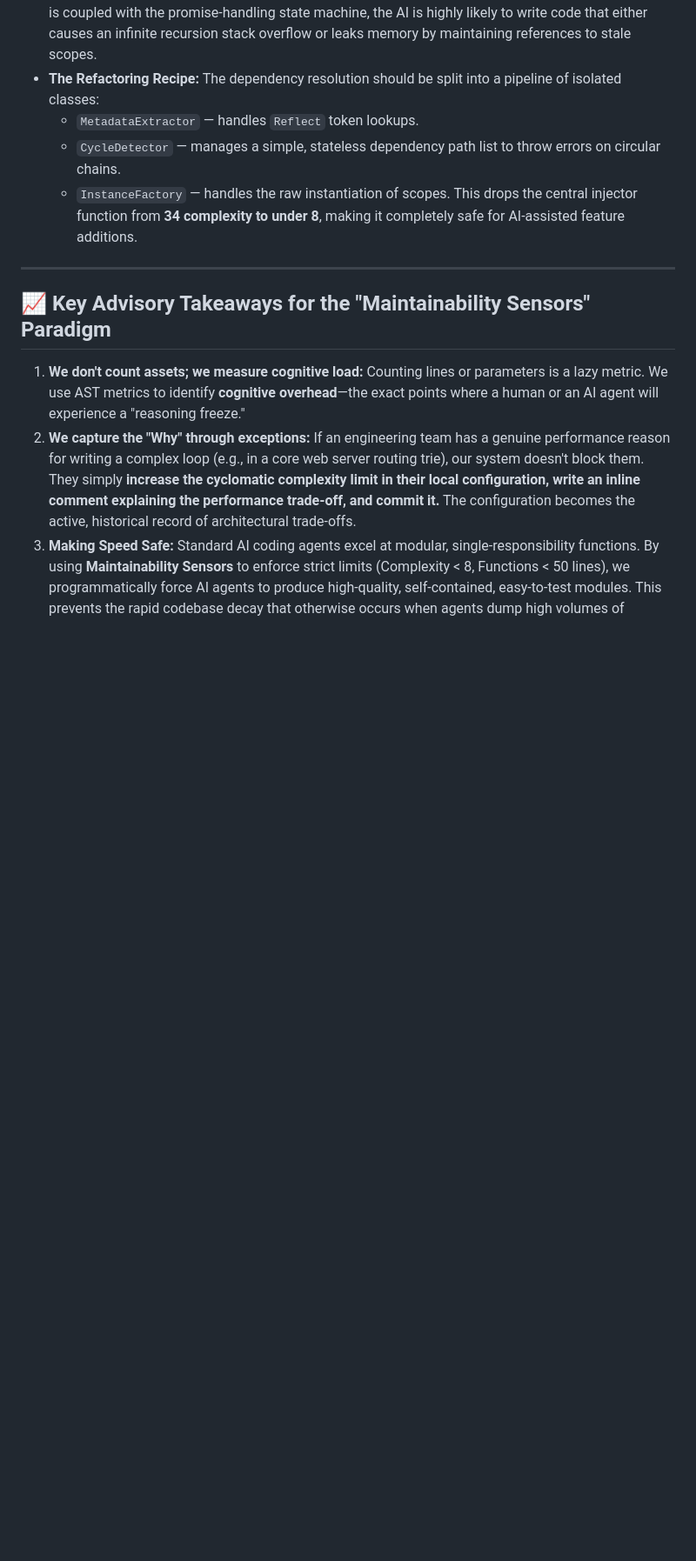
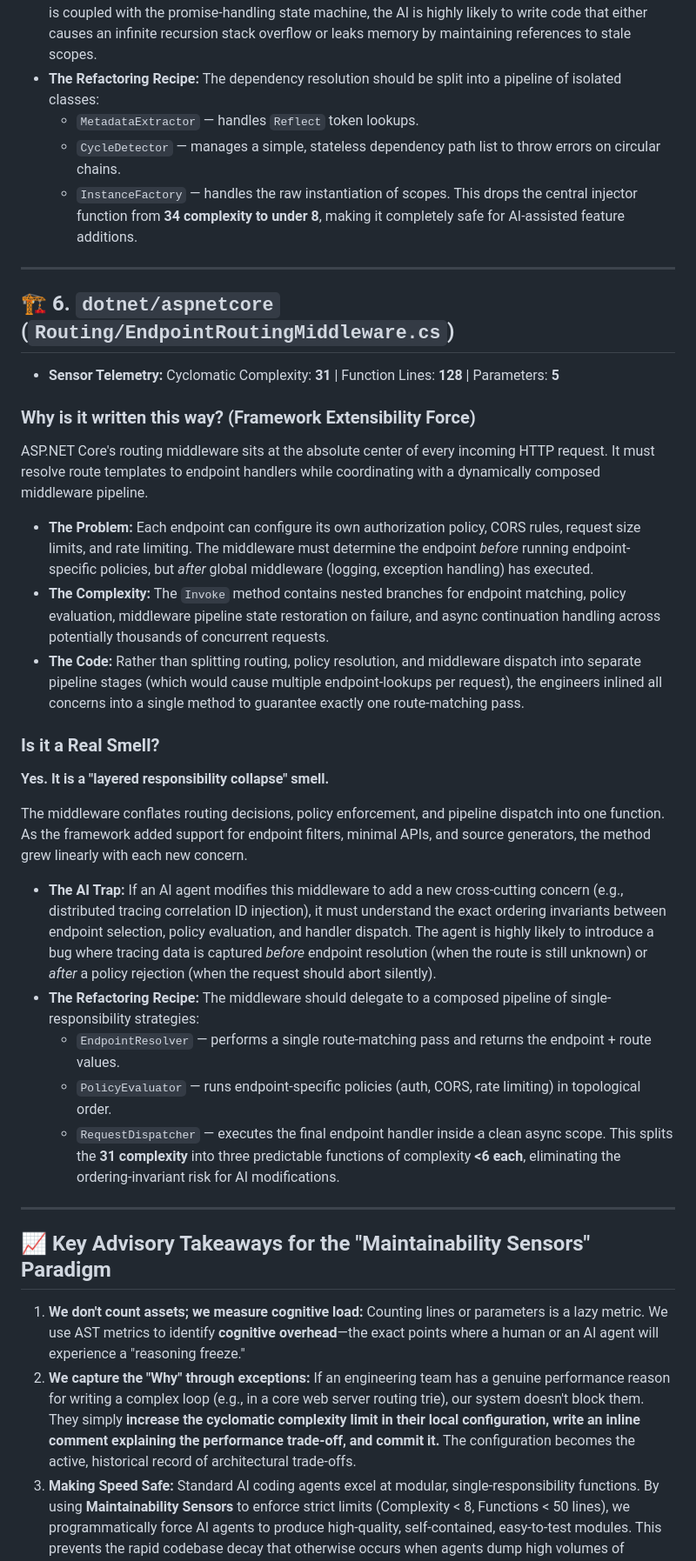
Before and after one commit to syntheticscale/maintainability-sensors, a Markdown page: docs/CASE_STUDIES.md, the part around one of its changes. Shown at 87% size. GitHub-like rendering; blank space fills up the shorter version.

Commit message:
docs: rename case study matrix and add C# aspnetcore
- Rename '📊 The 5-Repository Code Decay Matrix' → '🧪 Production Complexity Validation Matrix'
- Add 6th case study: dotnet/aspnetcore EndpointRoutingMiddleware
- Update intro copy: 'five' → 'six' repositories, add C# to language list
- Sync CASE_STUDIES.md deep-dive with full C# architectural analysis

```diff
--- a/docs/CASE_STUDIES.md
+++ b/docs/CASE_STUDIES.md
@@ -137,6 +138,29 @@ Dependency resolution is notoriously fragile.
 
 ---
 
+## 🏗️ 6. `dotnet/aspnetcore` (`Routing/EndpointRoutingMiddleware.cs`)
+*   **Sensor Telemetry:** Cyclomatic Complexity: **31** | Function Lines: **128** | Parameters: **5**
+
+### Why is it written this way? (Framework Extensibility Force)
+ASP.NET Core's routing middleware sits at the absolute center of every incoming HTTP request. It must resolve route templates to endpoint handlers while coordinating with a dynamically composed middleware pipeline.
+*   **The Problem:** Each endpoint can configure its own authorization policy, CORS rules, request size limits, and rate limiting. The middleware must determine the endpoint *before* running endpoint-specific policies, but *after* global middleware (logging, exception handling) has executed.
+*   **The Complexity:** The `Invoke` method contains nested branches for endpoint matching, policy evaluation, middleware pipeline state restoration on failure, and async continuation handling across potentially thousands of concurrent requests.
+*   **The Code:** Rather than splitting routing, policy resolution, and middleware dispatch into separate pipeline stages (which would cause multiple endpoint-lookups per request), the engineers inlined all concerns into a single method to guarantee exactly one route-matching pass.
+
+### Is it a Real Smell?
+**Yes. It is a "layered responsibility collapse" smell.**
+
+The middleware conflates routing decisions, policy enforcement, and pipeline dispatch into one function. As the framework added support for endpoint filters, minimal APIs, and source generators, the method grew linearly with each new concern.
+*   **The AI Trap:** If an AI agent modifies this middleware to add a new cross-cutting concern (e.g., distributed tracing correlation ID injection), it must understand the exact ordering invariants between endpoint selection, policy evaluation, and handler dispatch. The agent is highly likely to introduce a bug where tracing data is captured *before* endpoint resolution (when the route is still unknown) or *after* a policy rejection (when the request should abort silently).
+*   **The Refactoring Recipe:**
+    The middleware should delegate to a composed pipeline of single-responsibility strategies:
+    *   `EndpointResolver` — performs a single route-matching pass and returns the endpoint + route values.
+    *   `PolicyEvaluator` — runs endpoint-specific policies (auth, CORS, rate limiting) in topological order.
+    *   `RequestDispatcher` — executes the final endpoint handler inside a clean async scope.
+    This splits the **31 complexity** into three predictable functions of complexity **<6 each**, eliminating the ordering-invariant risk for AI modifications.
+
+---
+
 ## 📈 Key Advisory Takeaways for the "Maintainability Sensors" Paradigm
 
 1.  **We don't count assets; we measure cognitive load:** Counting lines or parameters is a lazy metric. We use AST metrics to identify **cognitive overhead**—the exact points where a human or an AI agent will experience a "reasoning freeze."
```
Also changed, not shown: other parts of docs/CASE_STUDIES.md (+3 -2 lines), README.md (+3 -2 lines).
